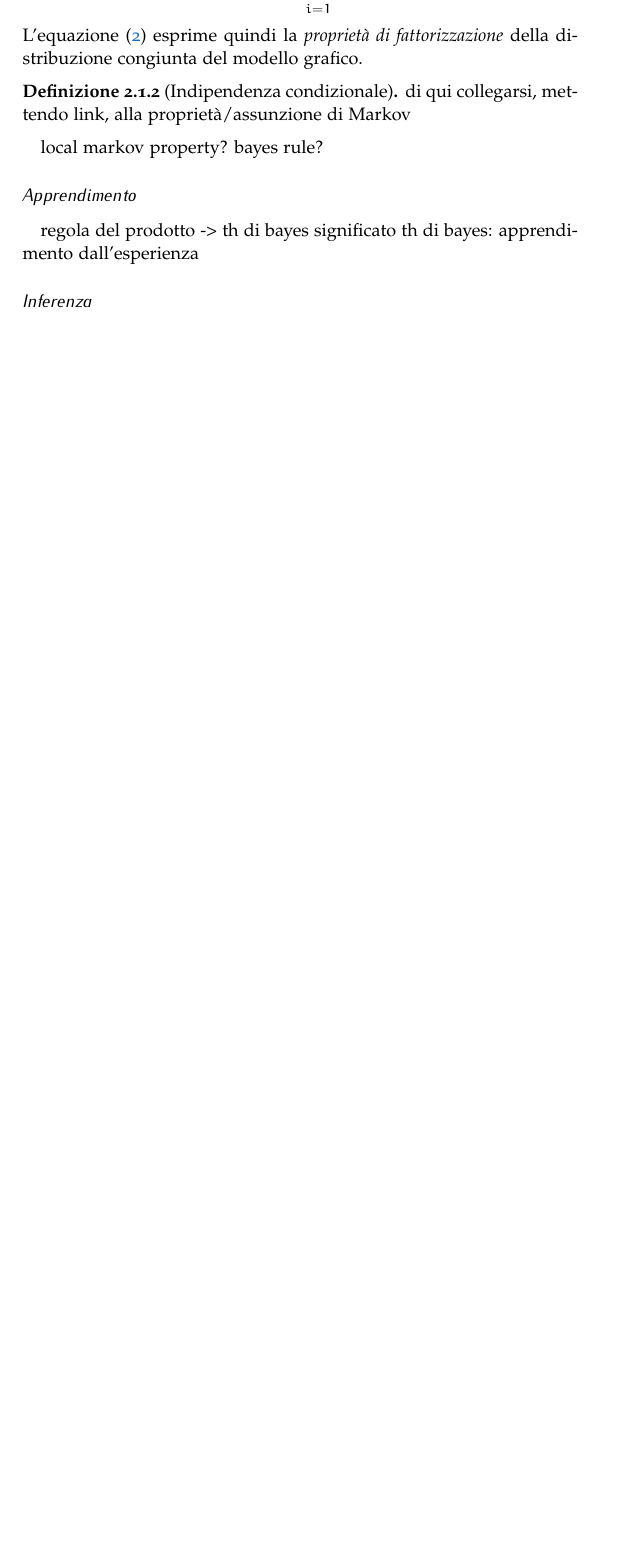
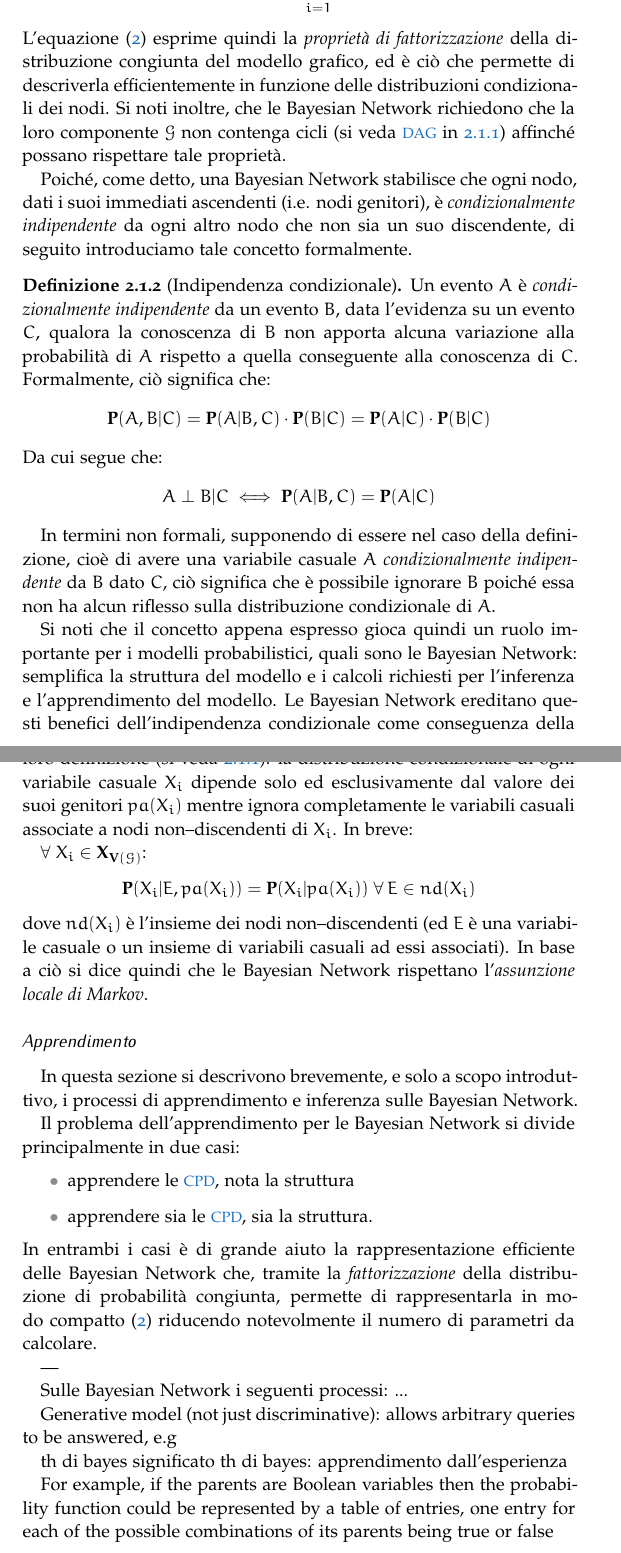
Before and after one commit to leodido/m.sc-thesis, a LaTeX thesis (tesi.tex, which reads capitoli/2.tex): part of page 13 of 35 before the commit and two parts of pages 13 and 14 of 36 after it, the two joined at a grey line, cut so that both start at the same text, the shorter picture padded with empty space. The pictures show the PDF file tesi.pdf that the author committed with the source.

Commit message:
updated 2.1.2

```diff
--- a/capitoli/2.tex
+++ b/capitoli/2.tex
@@ -60,7 +62,7 @@ Perciò, dato un insieme di variabili casuali $\setel{A_1},\dotsc,\setel{A_n}$
 \]
 Ripetendo tale processo per ogni termine finale si ottiene:
 \begin{equation}
-\label{eq:chainrule}
+\label{eq:chain-rule}
 \set{P}(\bigcap_{k=1}^{n}\setel{A_k})=\prod_{k=1}^{n}\set{P}(\setel{A_k}|\bigcap_{j=1}^{k-1}\setel{A_j})
 \end{equation}
 
@@ -68,30 +70,70 @@ Applicando la \eqref{eq:chainrule} alle \acl{BN} diciamo che la distribuzione di
 \begin{equation}
-\label{eq:bnchainrule}
+\label{eq:bn-chain-rule}
 \set{P}_{\conceptsym{B}}(\setel{X_1}, \dotsc, \setel{X_n})=\prod_{i=1}^{n}\set{P}(\setel{X_i}|pa(\setel{X_i}))
 \end{equation}
-L'equazione \eqref{eq:bnchainrule} esprime quindi la \emph{proprietà di fattorizzazione} della distribuzione congiunta del modello grafico.
+L'equazione \eqref{eq:bn-chain-rule} esprime quindi la \emph{proprietà di fattorizzazione} della distribuzione congiunta del modello grafico, ed è ciò che permette di descriverla efficientemente in funzione delle distribuzioni condizionali dei nodi. Si noti inoltre, che le \acl{BN} richiedono che la loro componente $\conceptsym{G}$ non contenga cicli (si veda \acs{DAG} in \ref{defn:bn}) affinché possano rispettare tale proprietà.
 
+Poiché, come detto, una \acl{BN} stabilisce che ogni nodo, dati i suoi immediati ascendenti (i.e. nodi genitori), è \emph{condizionalmente indipendente} da ogni altro nodo che non sia un suo discendente, di seguito introduciamo tale concetto formalmente.
 \begin{definizione}[Indipendenza condizionale]\label{defn:ic}
-di qui collegarsi, mettendo link, alla proprietà/assunzione di Markov
+Un evento $\setel{A}$ è \emph{condizionalmente indipendente} da un evento $\setel{B}$, data l'evidenza su un evento $\setel{C}$, qualora la conoscenza di $\setel{B}$ non apporta alcuna variazione alla probabilità di $\setel{A}$ rispetto a quella conseguente alla conoscenza di $\setel{C}$.
+Formalmente, ciò significa che:
+\[
+\set{P}(\setel{A},\setel{B}|\setel{C})=\set{P}(\setel{A}|\setel{B},\setel{C})\cdot\set{P}(\setel{B}|\setel{C})=\set{P}(\setel{A}|\setel{C})\cdot\set{P}(\setel{B}|\setel{C})
+\]
+Da cui segue che:
+\[
+\setel{A}\perp\setel{B}|\setel{C}\iff\set{P}(\setel{A}|\setel{B},\setel{C})=\set{P}(\setel{A}|\setel{C})
+\]
 \end{definizione}
+In termini non formali, supponendo di essere nel caso della definizione, cioè di avere una variabile casuale $\setel{A}$ \emph{condizionalmente indipendente} da $\setel{B}$ dato $\setel{C}$, ciò significa che è possibile ignorare $\setel{B}$ poiché essa non ha alcun riflesso sulla distribuzione condizionale di $\setel{A}$.
 
-local markov property?
-bayes rule?
+Si noti che il concetto appena espresso gioca quindi un ruolo importante per i modelli probabilistici, quali sono le \acl{BN}: semplifica la struttura del modello e i calcoli richiesti per l'inferenza e l'apprendimento del modello. Le \acl{BN} ereditano questi benefici dell'indipendenza condizionale come conseguenza della loro definizione (si veda \ref{defn:bn-markov-assumption}): la distribuzione condizionale di ogni variabile casuale $\setel{X_i}$ dipende solo ed esclusivamente dal valore dei suoi genitori $pa(\setel{X_i})$ mentre ignora completamente le variabili casuali associate a nodi non--discendenti di $\setel{X_i}$. In breve:
 
-\subsubsection{Apprendimento}
+$\forall$ $\setel{X_i}\in\set{X}_{\set{V}(\conceptsym{G})}$:
+\[
+\set{P}(\setel{X_i}|\setel{E},pa(\setel{X_i}))=\set{P}(\setel{X_i}|pa(\setel{X_i}))\;\forall\:\setel{E}\in nd(\setel{X_i})
+\]
+dove $nd(\setel{X_i})$ è l'insieme dei nodi non--discendenti (ed $\setel{E}$ è una variabile casuale o un insieme di variabili casuali ad essi associati).
+In base a ciò si dice quindi che le \acl{BN} rispettano l'\emph{assunzione locale di Markov}.
 
-regola del prodotto -> th di bayes
+\subsubsection{Apprendimento}\acresetall
+In questa sezione si descrivono brevemente, e solo a scopo introduttivo, i processi di apprendimento e inferenza sulle \acl{BN}.
+
+Il problema dell'apprendimento per le \acl{BN} si divide principalmente in due casi:
+\begin{itemize}
+    \item apprendere le \acs{CPD}, nota la struttura
+    \item apprendere sia le \acs{CPD}, sia la struttura.
+\end{itemize}
+In entrambi i casi è di grande aiuto la rappresentazione efficiente delle \acl{BN} che, tramite la \emph{fattorizzazione} della distribuzione di probabilità congiunta, permette di rappresentarla in modo compatto \eqref{eq:bn-chain-rule} riducendo notevolmente il numero di parametri da calcolare.
+
+---
+% finish: http://en.wikipedia.org/wiki/Bayesian_network
+Sulle \acl{BN} i seguenti processi: ...
+
+Generative model (not just discriminative): allows
+arbitrary queries to be answered, e.g
+
+th di bayes
 significato th di bayes: apprendimento dall'esperienza
 
-\subsubsection{Inferenza}
+For example, if the parents are  Boolean variables then the probability function could be represented by a table of  entries, one entry for each of the  possible combinations of its parents being true or false
+
+---
+
+
 
 \subsection{\mprocess{}}
 \label{sec:mps}
 
-\begin{definizione}[Assunzione di Markov]
+\begin{definizione}[Proprietà di Markov]
+\label{defn:markov-assumption}
+% http://it.wikipedia.org/wiki/Propriet%C3%A0_di_Markov
+
+Si descrive un modello per cui si assume sussista la proprietà di Markov come un modello che rispetta l'assunzione di Markov.
 \end{definizione}
 
 \begin{definizione}[\upcase\omprocess{}]
+\label{defn:homogeneus-markov-provess}
 \end{definizione}
 
 \begin{definizione}[Matrice di intensità]
@@ -105,3 +150,4 @@ significato th di bayes: apprendimento dall'esperienza
 
 %************************************************
 \section{Rappresentazione}
+\label{sec:ctbn-rappresentazione}
```
Also changed, not shown: tesi.pdf, capitoli/2.tex (20 more changed lines).
